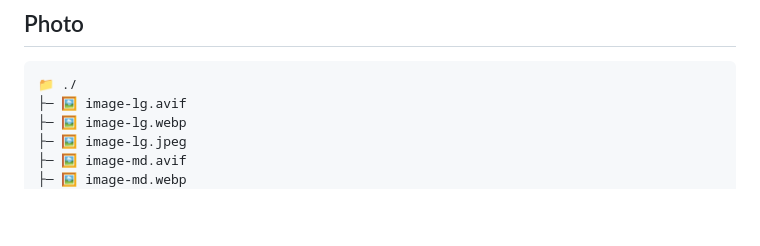
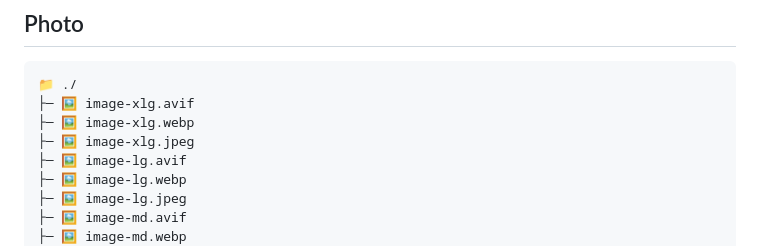
Before and after one commit to BSStudio/ffmpeg-template, a Markdown page: README.md, the part around the change. Rendered like a GitHub page; blank space fills up the shorter version.

Commit message:
update readme with xl

````diff
--- a/README.md
+++ b/README.md
@@ -123,6 +123,9 @@ After that the web player can figure out what format the client can play and sta
 ## Photo
 ```
 📁 ./
+├─ 🖼️️ image-xlg.avif
+├─ 🖼️️ image-xlg.webp
+├─ 🖼️️ image-xlg.jpeg
 ├─ 🖼️️ image-lg.avif
 ├─ 🖼️️ image-lg.webp
 ├─ 🖼️️ image-lg.jpeg
````
